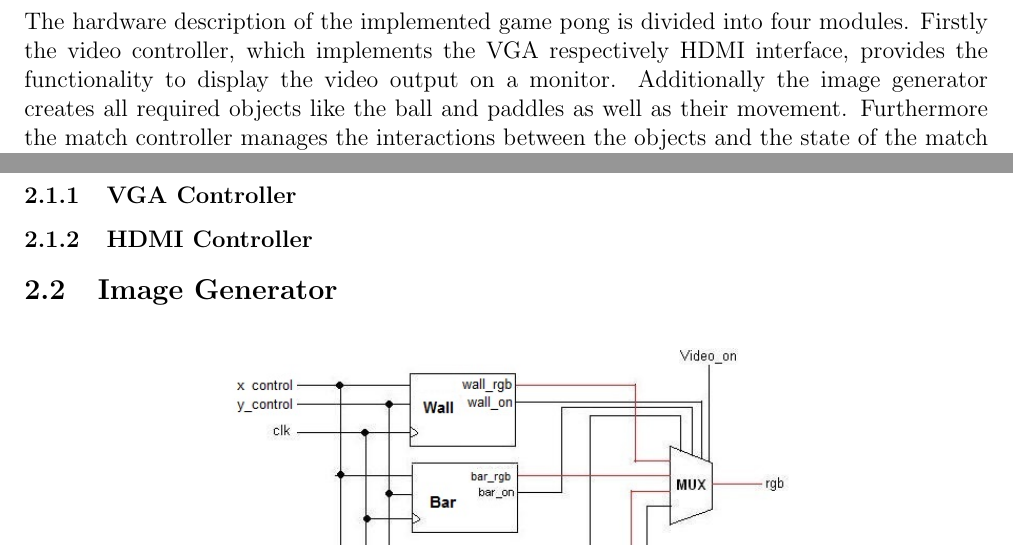
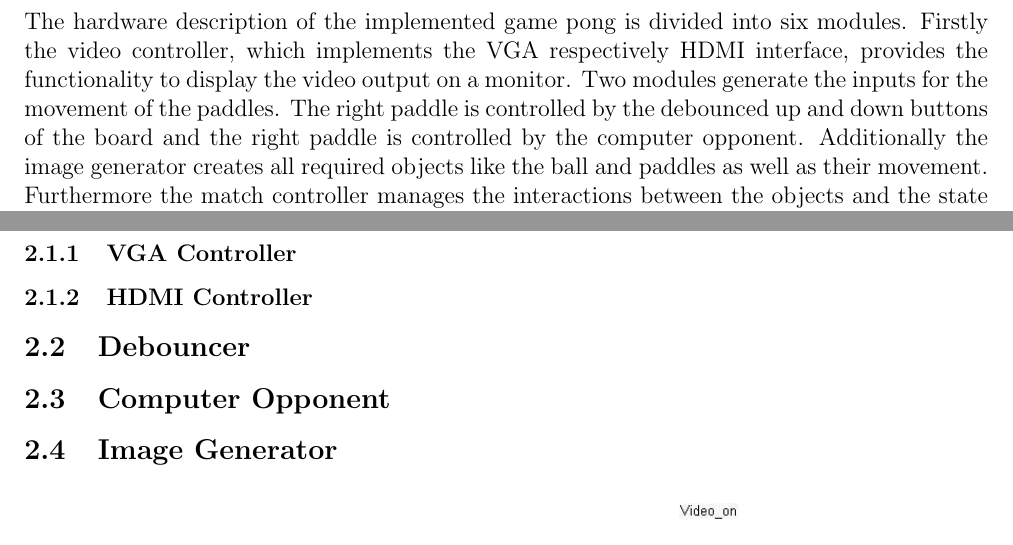
Before and after one commit to zazizizou/res_pong, a LaTeX document (Doc/Report.tex, which reads Doc/section_implementation.tex): two parts of page 4 of 5, joined at a grey line, cut so that both start at the same text. Compiled offline with pdfLaTeX.

Commit message:
updated implementation intro text

```diff
--- a/Doc/section_implementation.tex
+++ b/Doc/section_implementation.tex
@@ -1,10 +1,12 @@
 \newpage
 \section{Implementation}
-The hardware description of the implemented game pong is divided into four modules. Firstly the video controller, which implements the VGA respectively HDMI interface, provides the functionality to display the video output on a monitor. Additionally the image generator creates all required objects like the ball and paddles as well as their movement. Furthermore the match controller manages the interactions between the objects and the state of the match itself. Lastly the audio output is created by the sound generator module.
+The hardware description of the implemented game pong is divided into six modules. Firstly the video controller, which implements the VGA respectively HDMI interface, provides the functionality to display the video output on a monitor. Two modules generate the inputs for the movement of the paddles. The right paddle is controlled by the debounced up and down buttons of the board and the right paddle is controlled by the computer opponent. Additionally the image generator creates all required objects like the ball and paddles as well as their movement. Furthermore the match controller manages the interactions between the objects and the state of the match itself. Lastly the audio output is created by the sound generator module.
 	\subsection{Video Controller}
     The video controller provides an interface for the image generator so objects can easily be displayed on a monitor. Thereby it makes the coordinates of the current pixel available and hides all additional requirements of the protocol like timing. The point of origin of the pixel matrix is located at the top left corner of the monitor. Because our group has access to the Atlys Spartan-6 board with HDMI connector as well as the Nexys 4 board with VGA connector, we decided to implement a video controller for both protocols, so the remaining modules could be implemented using both boards. The main focus was laid on the above mentioned uniform interface for the image generator so the remaining development is independent of the used video controller.
         \subsubsection{VGA Controller}
         \subsubsection{HDMI Controller}
+    \subsection{Debouncer}
+    \subsection{Computer Opponent}
     \subsection{Image Generator}
 	\begin{figure}[here]
 		\centering
```
